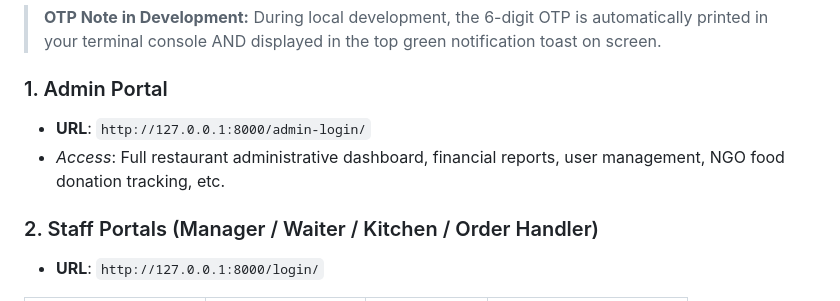
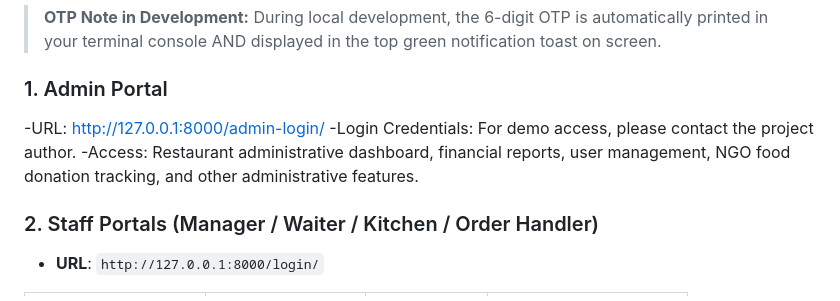
Before and after one commit to ketan1805/Restaurant-management-system, a Markdown page: README.md, the part around the change. Rendered like a GitHub page.

```diff
--- a/README.md
+++ b/README.md
@@ -35,8 +35,9 @@ python manage.py runserver
 > During local development, the 6-digit OTP is automatically printed in your terminal console AND displayed in the top green notification toast on screen.
 
 ### 1. Admin Portal
-- **URL**: `http://127.0.0.1:8000/admin-login/`
-- *Access*: Full restaurant administrative dashboard, financial reports, user management, NGO food donation tracking, etc.
+-URL: http://127.0.0.1:8000/admin-login/
+-Login Credentials: For demo access, please contact the project author.
+-Access: Restaurant administrative dashboard, financial reports, user management, NGO food donation tracking, and other     administrative features.
 
 ### 2. Staff Portals (Manager / Waiter / Kitchen / Order Handler)
 - **URL**: `http://127.0.0.1:8000/login/`
```
